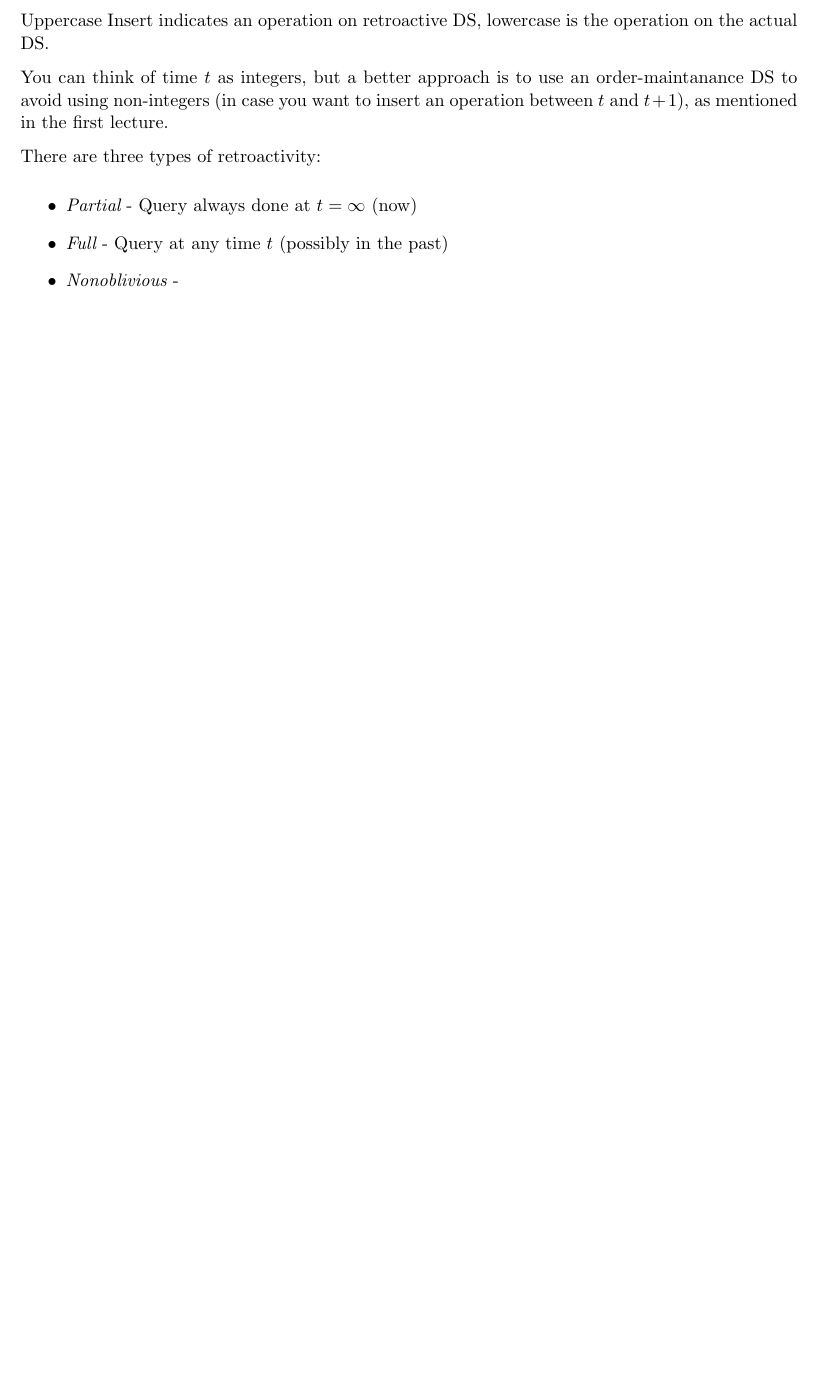
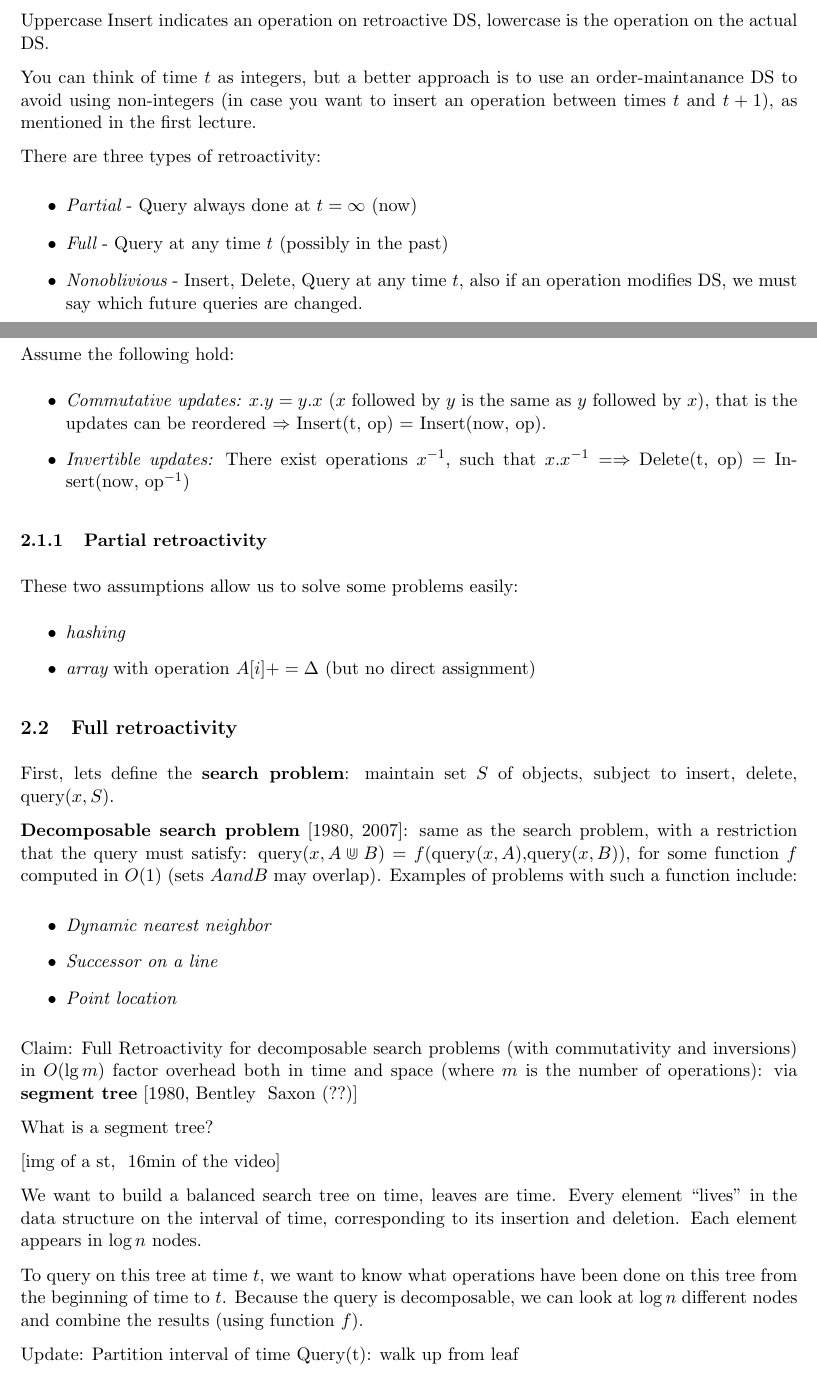
Before and after one commit to melink14/6.851-Lecture-2-Scribe-Notes, a LaTeX document (lec-template.tex): part of page 1 of 2 before the commit and two parts of pages 1 and 2 of 4 after it, the two joined at a grey line, cut so that both start at the same text, the shorter picture padded with empty space. Compiled offline with LaTeX, dvips and Ghostscript.

Commit message:
First 30min. of the lecture done.

```diff
--- a/lec-template.tex
+++ b/lec-template.tex
@@ -76,11 +76,53 @@ The following operations are supported by retroactive DS:
 
 Uppercase Insert indicates an operation on retroactive DS, lowercase is the operation on the actual DS.
 
-You can think of time $t$ as integers, but a better approach is to use an order-maintanance DS to avoid using non-integers (in case you want to insert an operation between $t$ and $t+1$), as mentioned in the first lecture.
+You can think of time $t$ as integers, but a better approach is to use an order-maintanance DS to avoid using non-integers (in case you want to insert an operation between times $t$ and $t+1$), as mentioned in the first lecture.
 
 There are three types of retroactivity:
 \begin{itemize}
 \item {\em Partial} - Query always done at $t = \infty$ (now)
 \item {\em Full} - Query at any time $t$ (possibly in the past)
-\item {\em Nonoblivious} -
+\item {\em Nonoblivious} - Insert, Delete, Query at any time $t$, also if an operation modifies DS, we must say which future queries are changed.
 \end{itemize}
+
+\subsection{Easy case with commutativity and inversions}
+
+Assume the following hold:
+\begin{itemize}
+\item {\em Commutative updates:} $x.y = y.x$ ($x$ followed by $y$ is the same as $y$ followed by $x$), that is the updates can be reordered $\Rightarrow$ Insert(t, op) = Insert(now, op).
+\item {\em Invertible updates:} There exist operations $x^{-1}$, such that $x.x^{-1} = \empty \Rightarrow$ Delete(t, op) = Insert(now, op$^{-1}$)
+\end{itemize}
+
+\subsubsection{Partial retroactivity}
+
+These two assumptions allow us to solve some problems easily:
+\begin{itemize}
+\item {\em hashing}
+\item {\em array} with operation $A[i] += \Delta$ (but no direct assignment)
+\end{itemize}
+
+\subsection{Full retroactivity}
+
+First, lets define the {\bf search problem}: maintain set $S$ of objects, subject to insert, delete, query($x, S$).
+
+{\bf Decomposable search problem} [1980, 2007]: same as the search problem, with a restriction that the query must satisfy:
+query($x, A \Cup B) = f($query$(x, A), $query($x, B))$, for some function $f$ computed in $O(1)$ (sets $A and B$ may overlap). Examples of problems with such a function include:
+
+\begin{itemize}
+\item {\em Dynamic nearest neighbor}
+\item {\em Successor on a line}
+\item {\em Point location}
+\end{itemize}
+
+Claim: Full Retroactivity for decomposable search problems (with commutativity and inversions) in $O(\lg{m})$ factor overhead both in time and space (where $m$ is the number of operations): via {\bf segment tree} [1980, Bentley & Saxon (??)]
+
+What is a segment tree?
+
+[img of a st, ~16min of the video]
+
+We want to build a balanced search tree on time, leaves are time. Every element ``lives'' in the data structure on the interval of time, corresponding to its insertion and deletion. Each element appears in $\log{n}$ nodes.
+
+To query on this tree at time $t$, we want to know what operations have been done on this tree from the beginning of time to $t$. Because the query is decomposable, we can look at $\log{n}$ different nodes and combine the results (using function $f$).
+
+Update: Partition interval of time
+Query(t): walk up from leaf
```
Also changed, not shown: lec-template.tex (25 more changed lines).
